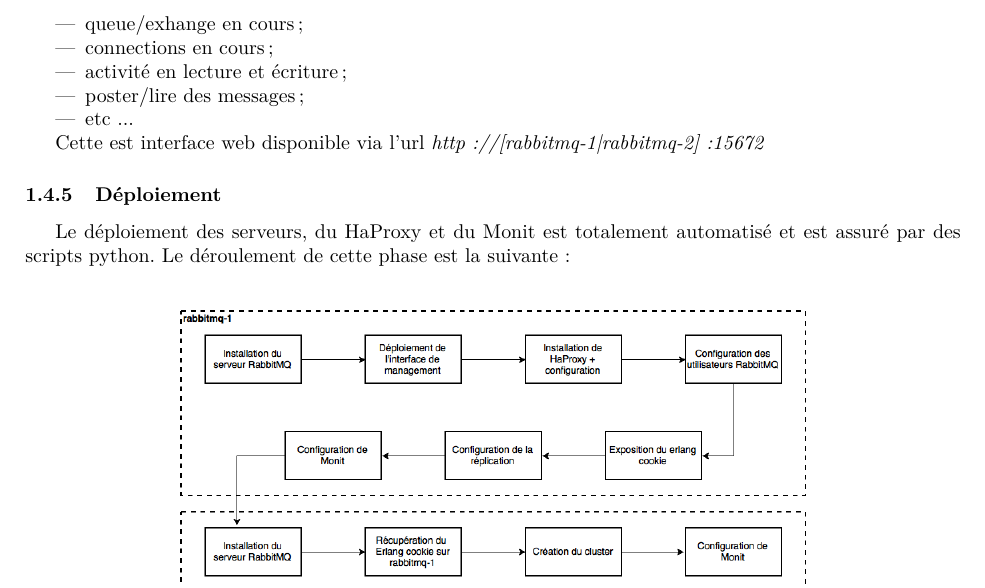
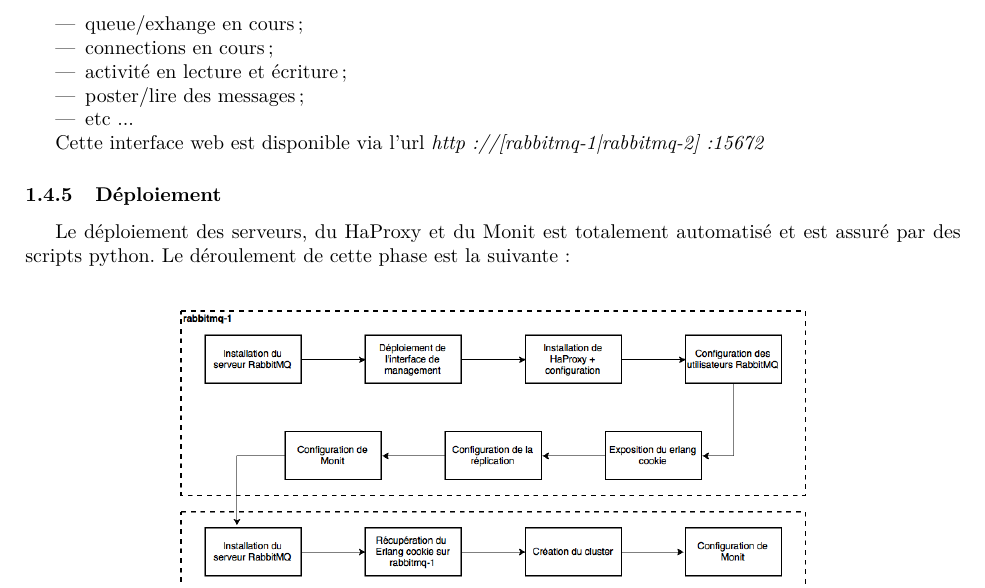
Before and after one commit to Ataww/SDTD-Mazerunner, a LaTeX document (docs/v1/documentation.tex, which reads docs/v1/sections/rabbitmq/rabbitmq.tex): part of page 5 of 10, cut so that both start at the same text. Compiled offline with pdfLaTeX.

Commit message:
MAJ RabbitMQ doc

```diff
--- a/docs/v1/sections/rabbitmq/rabbitmq.tex
+++ b/docs/v1/sections/rabbitmq/rabbitmq.tex
@@ -74,7 +74,7 @@
 	\item etc ...
 \end{itemize}
 
-Cette est interface web disponible via l'url \textit{http://[rabbitmq-1|rabbitmq-2]:15672}
+Cette interface web est disponible via l'url \textit{http://[rabbitmq-1|rabbitmq-2]:15672}
 
 \subsubsection{Déploiement}
 
```
